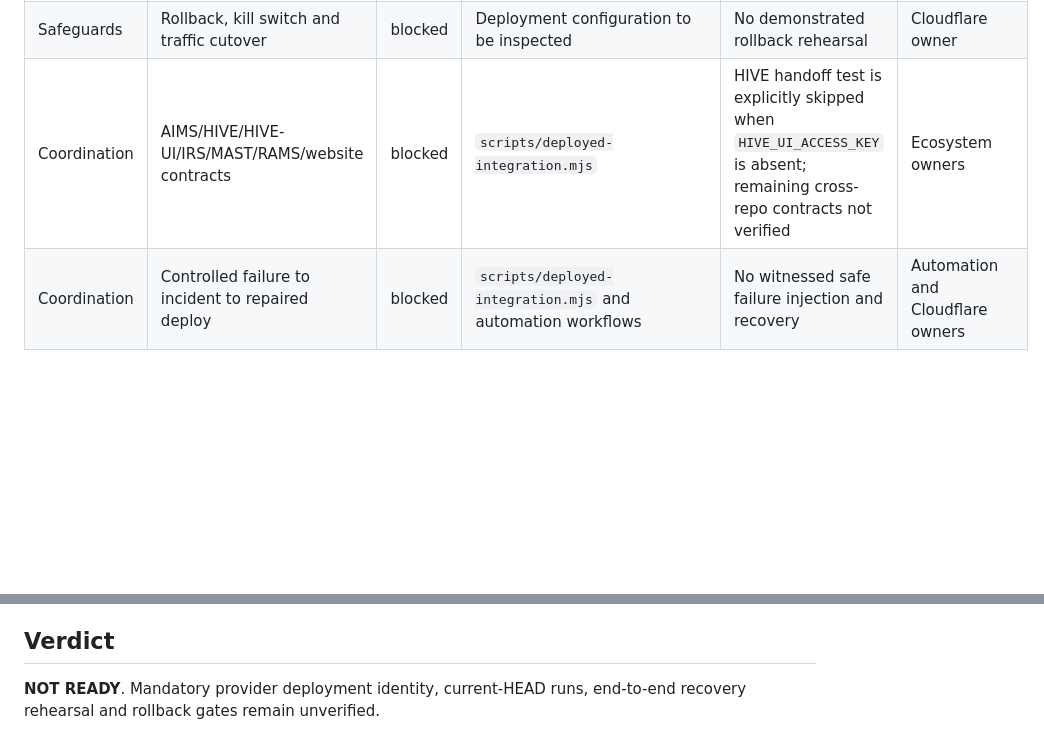
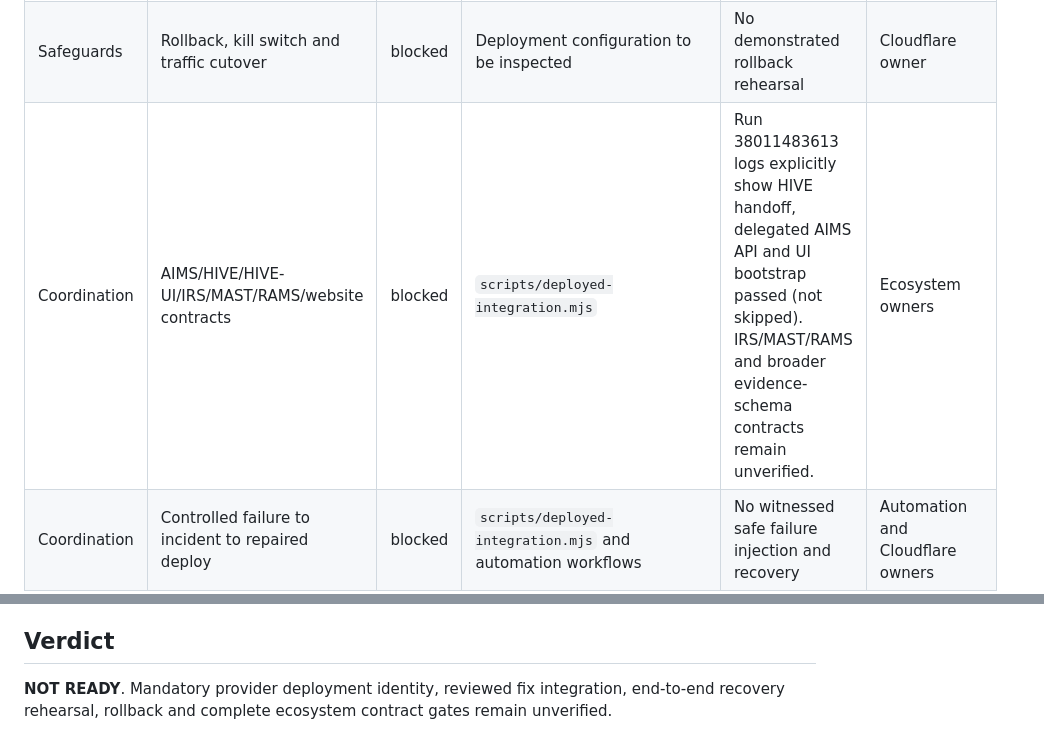
Before and after one commit to Jonathan-Harris1975/AIMS-UI, a Markdown page: docs/LIVE_TEST_READINESS.md, 2 parts joined by grey strips. GitHub-like rendering; blank space fills up the shorter version.

```diff
--- a/docs/LIVE_TEST_READINESS.md
+++ b/docs/LIVE_TEST_READINESS.md
@@ -16,4 +16,4 @@ Snapshot: 2026-10-10 UTC. Evidence refresh: GitHub API inspection on 2026-10-10.
 | Safeguards | Rollback, kill switch and traffic cutover | blocked | Deployment configuration to be inspected | No demonstrated rollback rehearsal | Cloudflare owner |
-| Coordination | AIMS/HIVE/HIVE-UI/IRS/MAST/RAMS/website contracts | blocked | `scripts/deployed-integration.mjs` | HIVE handoff test is explicitly skipped when `HIVE_UI_ACCESS_KEY` is absent; remaining cross-repo contracts not verified | Ecosystem owners |
+| Coordination | AIMS/HIVE/HIVE-UI/IRS/MAST/RAMS/website contracts | blocked | `scripts/deployed-integration.mjs` | Run 38011483613 logs explicitly show HIVE handoff, delegated AIMS API and UI bootstrap passed (not skipped). IRS/MAST/RAMS and broader evidence-schema contracts remain unverified. | Ecosystem owners |
 | Coordination | Controlled failure to incident to repaired deploy | blocked | `scripts/deployed-integration.mjs` and automation workflows | No witnessed safe failure injection and recovery | Automation and Cloudflare owners |
 
@@ -31,4 +53,4 @@ Status 'verified' for source checks means the implementation was inspected, not
 
 ## Verdict
 
-**NOT READY**. Mandatory provider deployment identity, current-HEAD runs, end-to-end recovery rehearsal and rollback gates remain unverified.
+**NOT READY**. Mandatory provider deployment identity, reviewed fix integration, end-to-end recovery rehearsal, rollback and complete ecosystem contract gates remain unverified.
```
Also changed, not shown: other parts of docs/LIVE_TEST_READINESS.md (+28 -6 lines).
